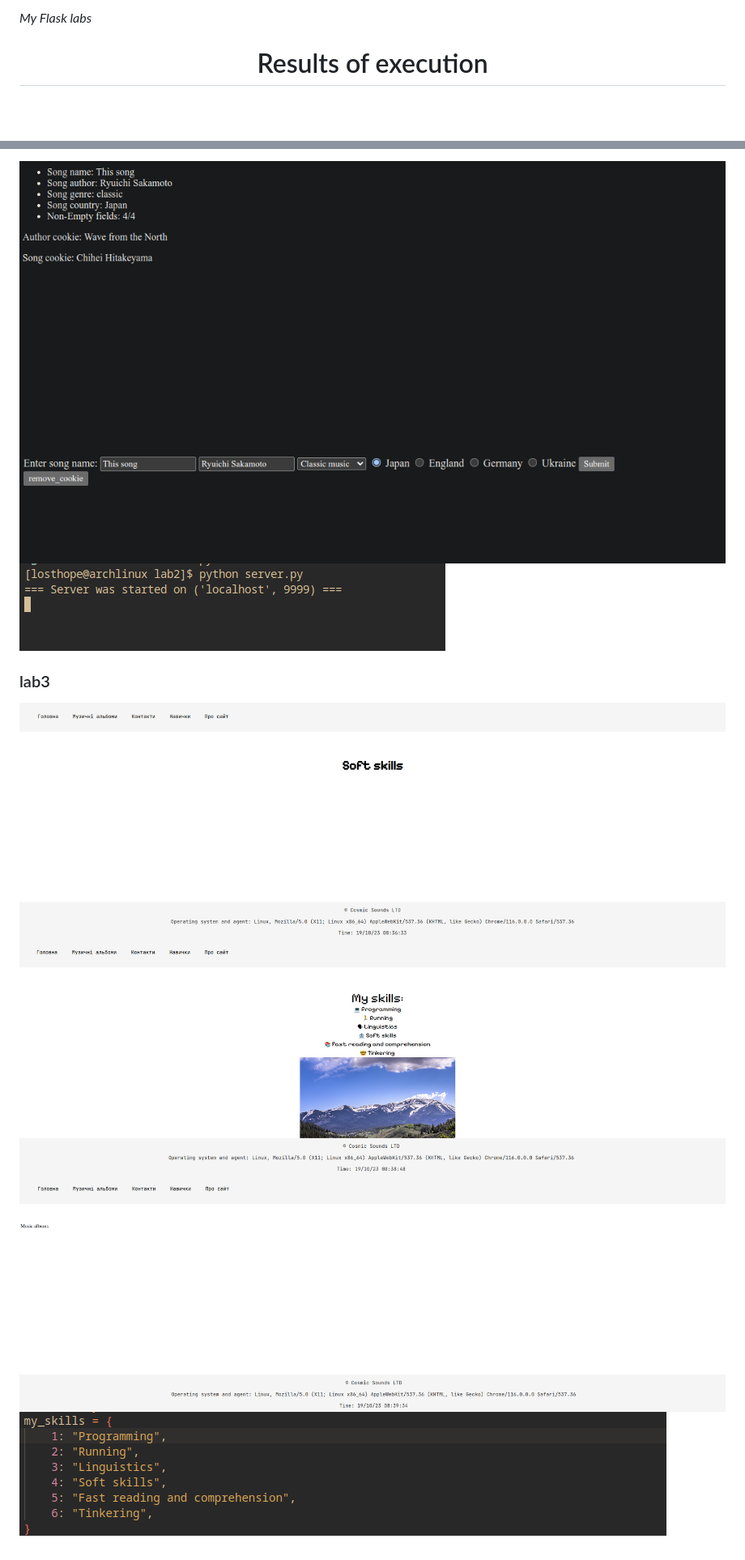
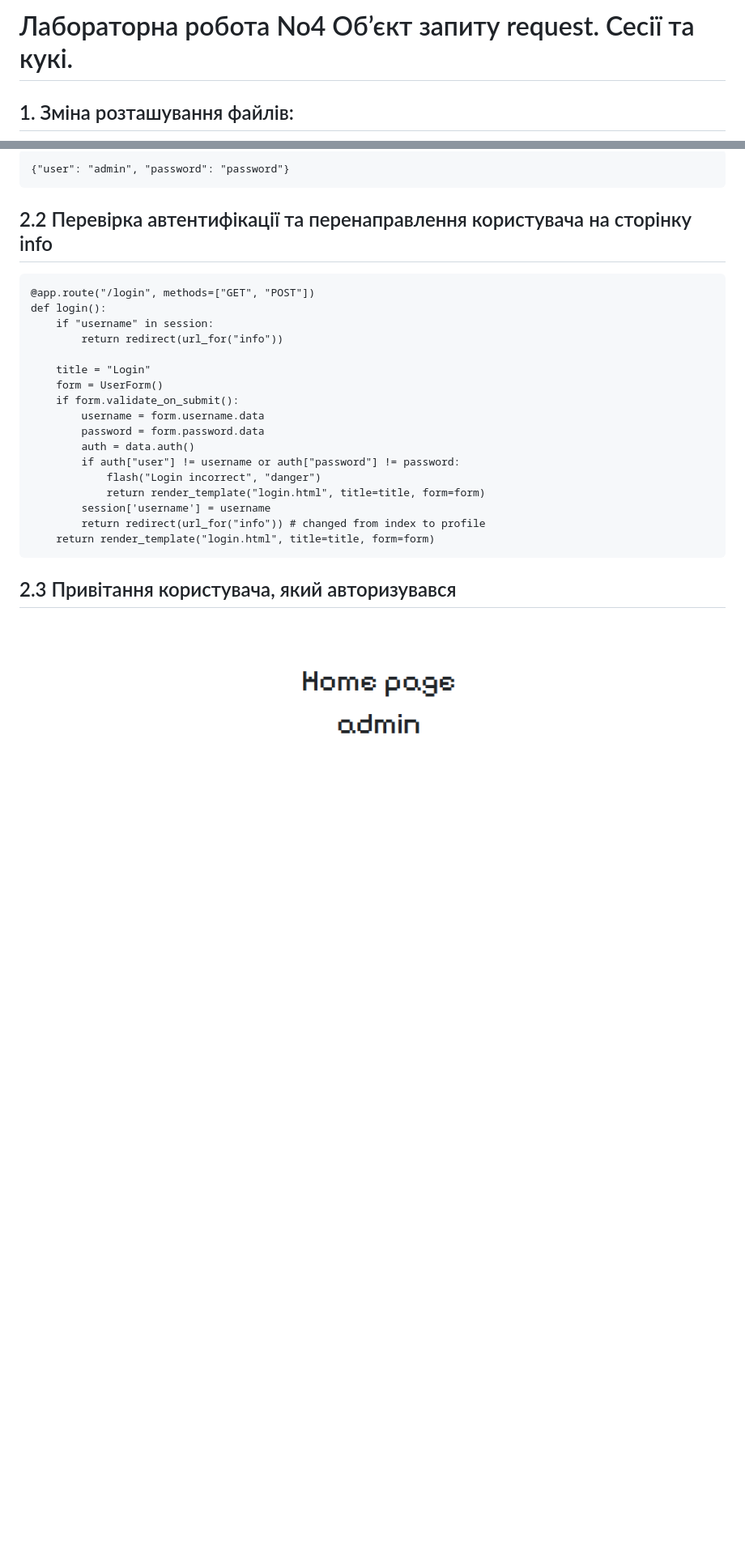
Before and after one commit to LostHopes/Flask-labs, a Markdown page: README.md, 2 parts joined by grey strips. Shown: that part at 81% size. Rendered like a GitHub page; pictures changed too: screenshots/lab4/lab4_3.png (added); blank space fills up the shorter version.

Commit message:
modified some changes in views, README. Added bunch of screenshots

````diff
--- a/README.md
+++ b/README.md
@@ -1,6 +1,4 @@
-*My Flask labs*
+# Лабораторна робота No4 Об’єкт запиту request. Сесії та кукі.
 
-<h1>
-  <center>Results of execution </center>
-</h1>
+## 1. Зміна розташування файлів:
 
@@ -12,8 +10,30 @@
 
-![lab2](/screenshots/lab2/lab2.png)
-![lab2](/screenshots/lab2/lab2_2.png)
-![lab2](/screenshots/lab2/lab2_3.png)
+```
+{"user": "admin", "password": "password"}
+```
 
-<h3>lab3</h3>
+## 2.2 Перевірка автентифікації та перенаправлення користувача на сторінку info
 
-![lab3](/screenshots/lab3/lab3_1.png) ![lab3](/screenshots/lab3/lab3_2.png) ![lab3](/screenshots/lab3/lab3_3.png) ![lab3](/screenshots/lab3/lab3_4.png)
+```
+@app.route("/login", methods=["GET", "POST"])
+def login():
+    if "username" in session:
+        return redirect(url_for("info"))
+
+    title = "Login"
+    form = UserForm()
+    if form.validate_on_submit():
+        username = form.username.data
+        password = form.password.data
+        auth = data.auth()
+        if auth["user"] != username or auth["password"] != password:
+            flash("Login incorrect", "danger")
+            return render_template("login.html", title=title, form=form)
+        session['username'] = username
+        return redirect(url_for("info")) # changed from index to profile
+    return render_template("login.html", title=title, form=form)
+```
+
+## 2.3 Привітання користувача, який авторизувався
+
+![image](/screenshots/lab4/lab4_3.png)
````
Also changed, not shown: other parts of README.md (+3 -3 lines), screenshots/lab4/lab4_1.png (added), screenshots/lab4/lab4_2.png (added), screenshots/lab4/lab4_4.png (added), 1 other file.
